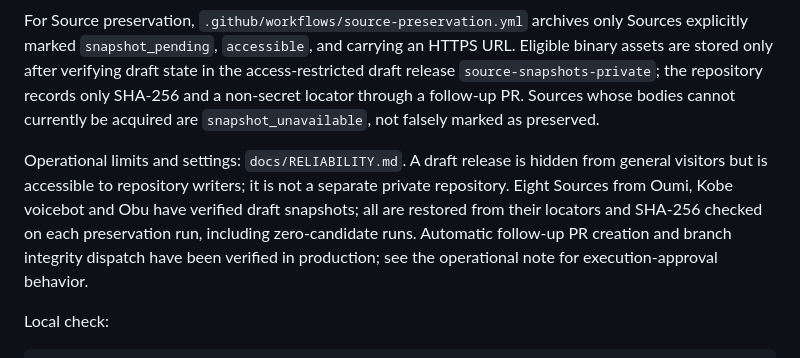
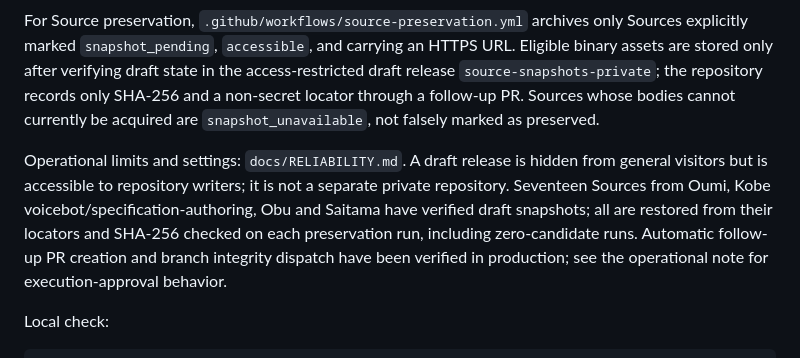
Before and after one commit to Josh-Temple/public-sector-ai-procurement-japan, a Markdown page: README.md, the part around the change. GitHub-like rendering.

Commit message:
Document seventeen verified snapshots and unavailable Kyoto original

```diff
--- a/README.md
+++ b/README.md
@@ -121,7 +121,7 @@ GitHub protects `main` with required pull requests and the `Repository-wide inte
 
 For Source preservation, `.github/workflows/source-preservation.yml` archives only Sources explicitly marked `snapshot_pending`, `accessible`, and carrying an HTTPS URL. Eligible binary assets are stored only after verifying draft state in the access-restricted draft release `source-snapshots-private`; the repository records only SHA-256 and a non-secret locator through a follow-up PR. Sources whose bodies cannot currently be acquired are `snapshot_unavailable`, not falsely marked as preserved.
 
-Operational limits and settings: `docs/RELIABILITY.md`. A draft release is hidden from general visitors but is accessible to repository writers; it is not a separate private repository. Eight Sources from Oumi, Kobe voicebot and Obu have verified draft snapshots; all are restored from their locators and SHA-256 checked on each preservation run, including zero-candidate runs. Automatic follow-up PR creation and branch integrity dispatch have been verified in production; see the operational note for execution-approval behavior.
+Operational limits and settings: `docs/RELIABILITY.md`. A draft release is hidden from general visitors but is accessible to repository writers; it is not a separate private repository. Seventeen Sources from Oumi, Kobe voicebot/specification-authoring, Obu and Saitama have verified draft snapshots; all are restored from their locators and SHA-256 checked on each preservation run, including zero-candidate runs. Automatic follow-up PR creation and branch integrity dispatch have been verified in production; see the operational note for execution-approval behavior.
 
 Local check:
 
```
Also changed, not shown: docs/RELIABILITY.md (+3 -3 lines).
